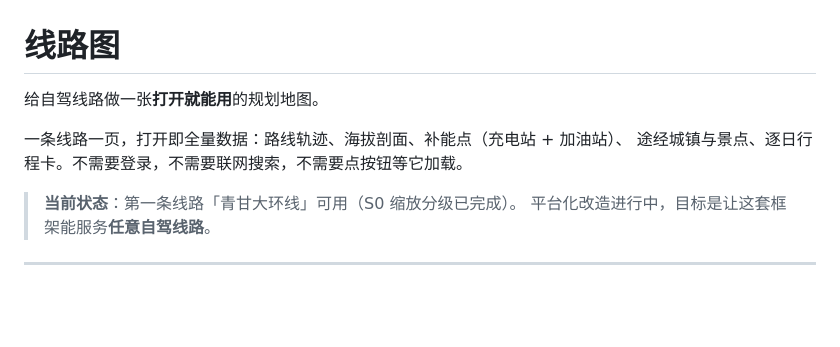
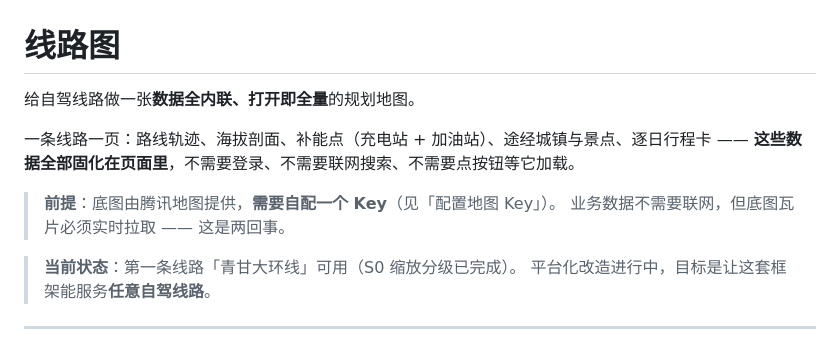
Before and after one commit to 956523/xianlumap, a Markdown page: README.md, the part around the change. GitHub-like rendering; blank space fills up the shorter version.

Commit message:
README 开头去掉误导性的「打开就能用」
底图需要自配 Key，业务数据才是全内联的 —— 这两件事必须在开头就分清，
不能一句话糊过去。

```diff
--- a/README.md
+++ b/README.md
@@ -1,9 +1,12 @@
 # 线路图
 
-给自驾线路做一张**打开就能用**的规划地图。
+给自驾线路做一张**数据全内联、打开即全量**的规划地图。
 
-一条线路一页，打开即全量数据：路线轨迹、海拔剖面、补能点（充电站 + 加油站）、
-途经城镇与景点、逐日行程卡。不需要登录，不需要联网搜索，不需要点按钮等它加载。
+一条线路一页：路线轨迹、海拔剖面、补能点（充电站 + 加油站）、途经城镇与景点、逐日行程卡
+—— **这些数据全部固化在页面里**，不需要登录、不需要联网搜索、不需要点按钮等它加载。
+
+> **前提**：底图由腾讯地图提供，**需要自配一个 Key**（见「配置地图 Key」）。
+> 业务数据不需要联网，但底图瓦片必须实时拉取 —— 这是两回事。
 
 > **当前状态**：第一条线路「青甘大环线」可用（S0 缩放分级已完成）。
 > 平台化改造进行中，目标是让这套框架能服务**任意自驾线路**。
```
